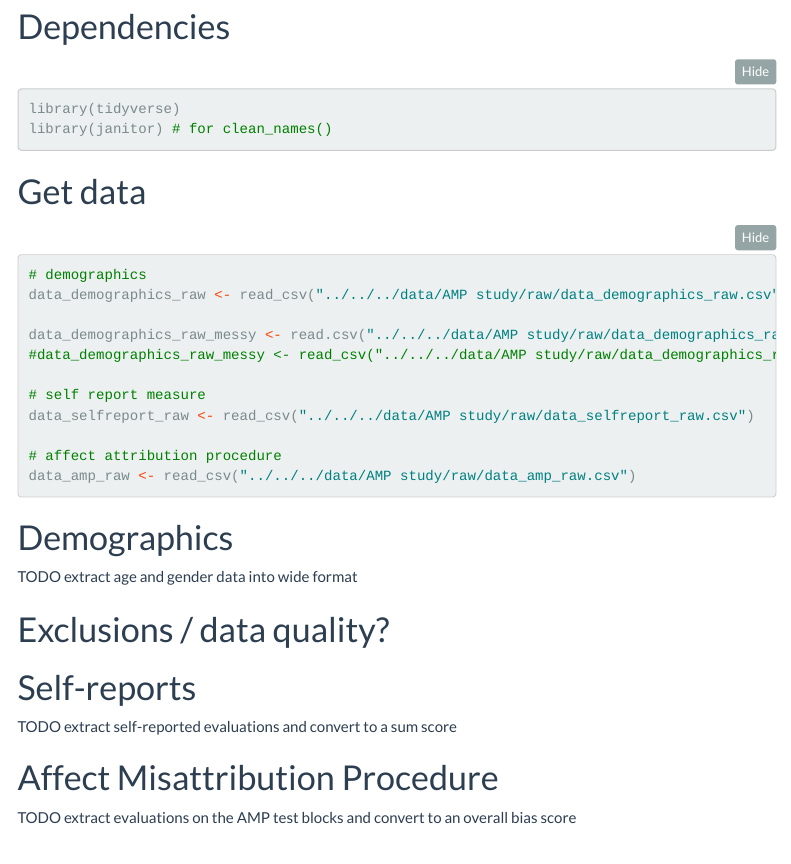
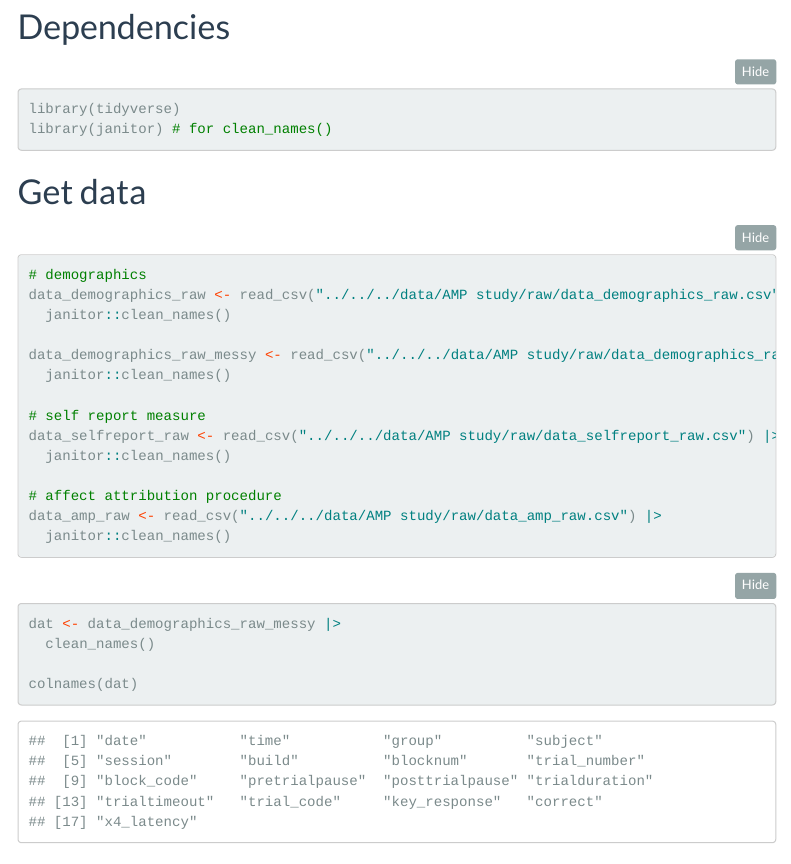
Before and after one commit to viviwidmer/data-wrangling-and-visualization-course, an R Markdown document (code/AMP study/processing/processing.Rmd): the page in a window 1100 px wide, from 400 px down. Rendered offline with R 4.5, knitr and Pandoc, with nearby package versions; folded parts are opened; menus at the side of the page are left out; column names are cleaned by a stand-in for the janitor package.

Commit message:
week 3 commits

````diff
--- a/code/AMP study/processing/processing.Rmd
+++ b/code/AMP study/processing/processing.Rmd
@@ -39,18 +39,31 @@
 ```{r}
 
 # demographics
-data_demographics_raw <- read_csv("../../../data/AMP study/raw/data_demographics_raw.csv")
+data_demographics_raw <- read_csv("../../../data/AMP study/raw/data_demographics_raw.csv") |>
+  janitor::clean_names()
 
-data_demographics_raw_messy <- read.csv("../../../data/AMP study/raw/data_demographics_raw_messy.csv")
-#data_demographics_raw_messy <- read_csv("../../../data/AMP study/raw/data_demographics_raw_messy.csv")
+data_demographics_raw_messy <- read_csv("../../../data/AMP study/raw/data_demographics_raw_messy.csv", skip = 2) |>
+  janitor::clean_names()
 
 # self report measure
-data_selfreport_raw <- read_csv("../../../data/AMP study/raw/data_selfreport_raw.csv")
+data_selfreport_raw <- read_csv("../../../data/AMP study/raw/data_selfreport_raw.csv") |>
+  janitor::clean_names()
 
 # affect attribution procedure
-data_amp_raw <- read_csv("../../../data/AMP study/raw/data_amp_raw.csv")
+data_amp_raw <- read_csv("../../../data/AMP study/raw/data_amp_raw.csv") |>
+  janitor::clean_names()
 
 ```
+
+```{r}
+
+dat <- data_demographics_raw_messy |>
+  clean_names()
+
+colnames(dat)
+
+```
+
 
 # Demographics
 
````
Also changed, not shown: code/notes/data_wrangling_functions.Rmd (+13 -0 lines).
